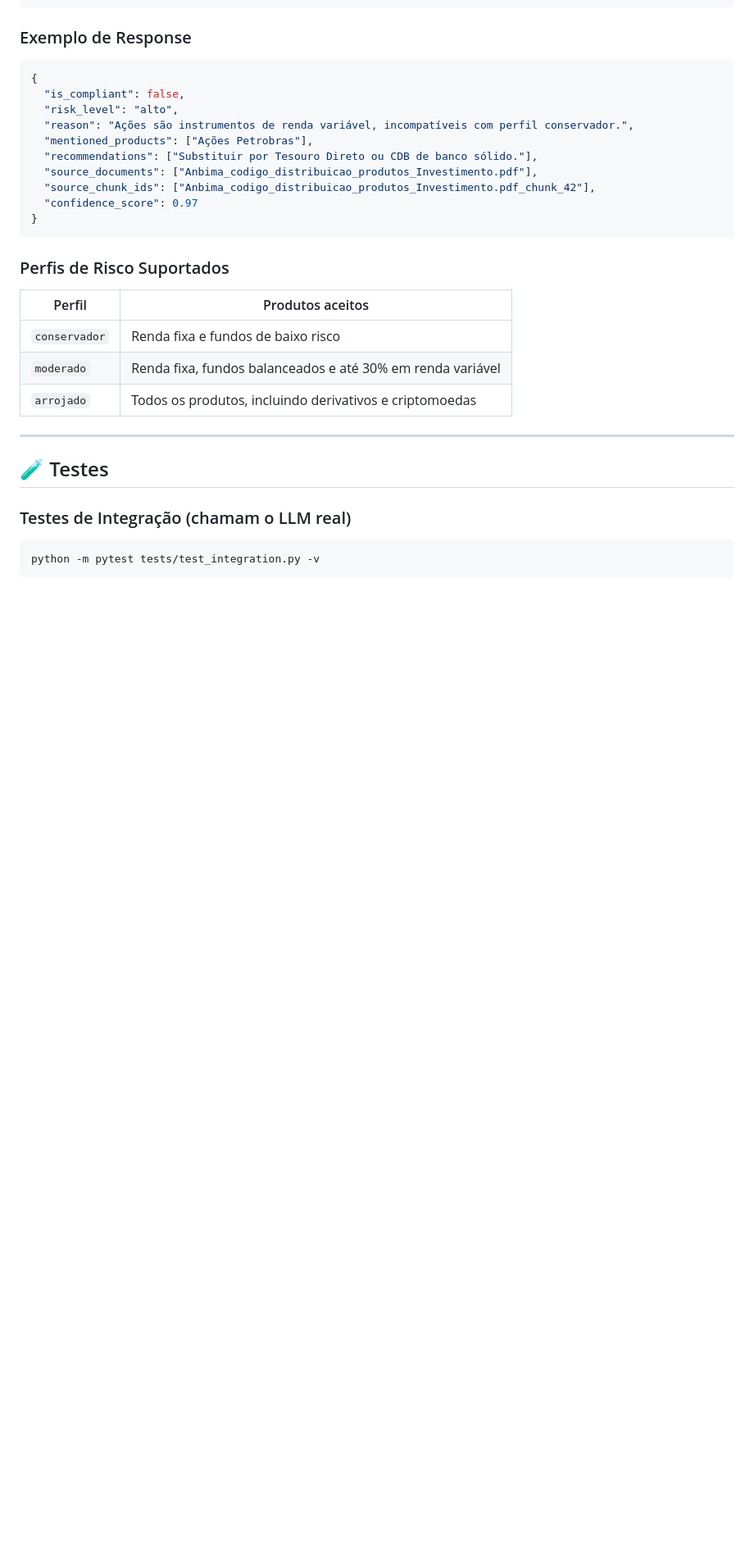
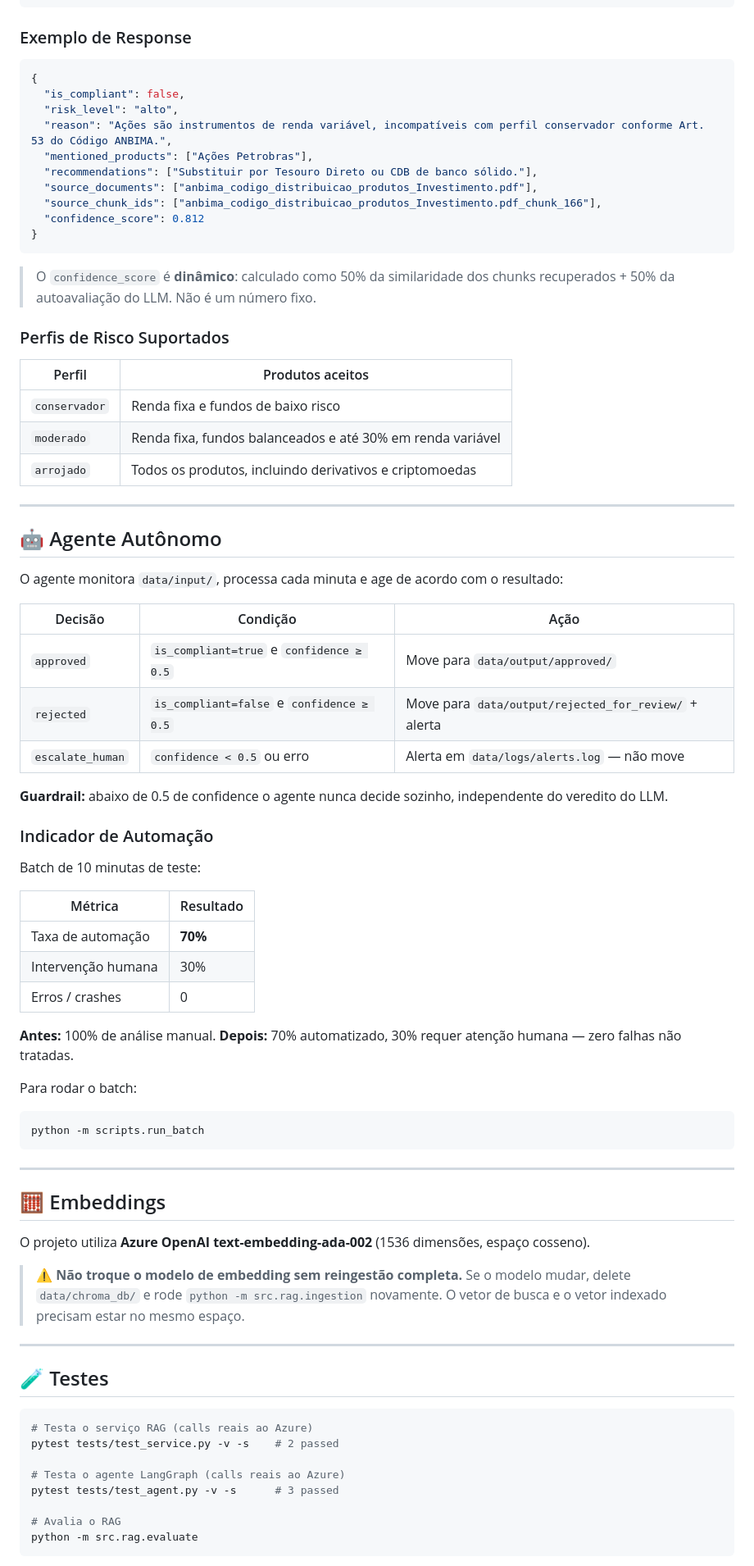
Before and after one commit to coutinho-ey/compliance-viewer, a Markdown page: README.md, the part around one of its changes. Shown at 82% size. Rendered like a GitHub page; blank space fills up the shorter version.

````diff
--- a/README.md
+++ b/README.md
@@ -198,14 +203,16 @@ POST /api/v1/analyze
 {
   "is_compliant": false,
   "risk_level": "alto",
-  "reason": "Ações são instrumentos de renda variável, incompatíveis com perfil conservador.",
+  "reason": "Ações são instrumentos de renda variável, incompatíveis com perfil conservador conforme Art. 53 do Código ANBIMA.",
   "mentioned_products": ["Ações Petrobras"],
   "recommendations": ["Substituir por Tesouro Direto ou CDB de banco sólido."],
-  "source_documents": ["Anbima_codigo_distribuicao_produtos_Investimento.pdf"],
-  "source_chunk_ids": ["Anbima_codigo_distribuicao_produtos_Investimento.pdf_chunk_42"],
-  "confidence_score": 0.97
+  "source_documents": ["anbima_codigo_distribuicao_produtos_Investimento.pdf"],
+  "source_chunk_ids": ["anbima_codigo_distribuicao_produtos_Investimento.pdf_chunk_166"],
+  "confidence_score": 0.812
 }
 ```
+
+> O `confidence_score` é **dinâmico**: calculado como 50% da similaridade dos chunks recuperados + 50% da autoavaliação do LLM. Não é um número fixo.
 
 ### Perfis de Risco Suportados
 
@@ -217,11 +224,56 @@ POST /api/v1/analyze
 
 ---
 
+## 🤖 Agente Autônomo
+
+O agente monitora `data/input/`, processa cada minuta e age de acordo com o resultado:
+
+| Decisão | Condição | Ação |
+|---|---|---|
+| `approved` | `is_compliant=true` e `confidence ≥ 0.5` | Move para `data/output/approved/` |
+| `rejected` | `is_compliant=false` e `confidence ≥ 0.5` | Move para `data/output/rejected_for_review/` + alerta |
+| `escalate_human` | `confidence < 0.5` ou erro | Alerta em `data/logs/alerts.log` — não move |
+
+**Guardrail:** abaixo de 0.5 de confidence o agente nunca decide sozinho, independente do veredito do LLM.
+
+### Indicador de Automação
+
+Batch de 10 minutas de teste:
+
+| Métrica | Resultado |
+|---|---|
+| Taxa de automação | **70%** |
+| Intervenção humana | 30% |
+| Erros / crashes | 0 |
+
+**Antes:** 100% de análise manual.
+**Depois:** 70% automatizado, 30% requer atenção humana — zero falhas não tratadas.
+
+Para rodar o batch:
+```bash
+python -m scripts.run_batch
+```
+
+---
+
+## 🧮 Embeddings
+
+O projeto utiliza **Azure OpenAI text-embedding-ada-002** (1536 dimensões, espaço cosseno).
+
+> ⚠️ **Não troque o modelo de embedding sem reingestão completa.** Se o modelo mudar, delete `data/chroma_db/` e rode `python -m src.rag.ingestion` novamente. O vetor de busca e o vetor indexado precisam estar no mesmo espaço.
+
+---
+
 ## 🧪 Testes
 
-### Testes de Integração (chamam o LLM real)
+```bash
+# Testa o serviço RAG (calls reais ao Azure)
+pytest tests/test_service.py -v -s    # 2 passed
 
-```bash
-python -m pytest tests/test_integration.py -v
+# Testa o agente LangGraph (calls reais ao Azure)
+pytest tests/test_agent.py -v -s      # 3 passed
+
+# Avalia o RAG
+python -m src.rag.evaluate
 ```
 
````
Also changed, not shown: other parts of README.md (+131 -116 lines).
